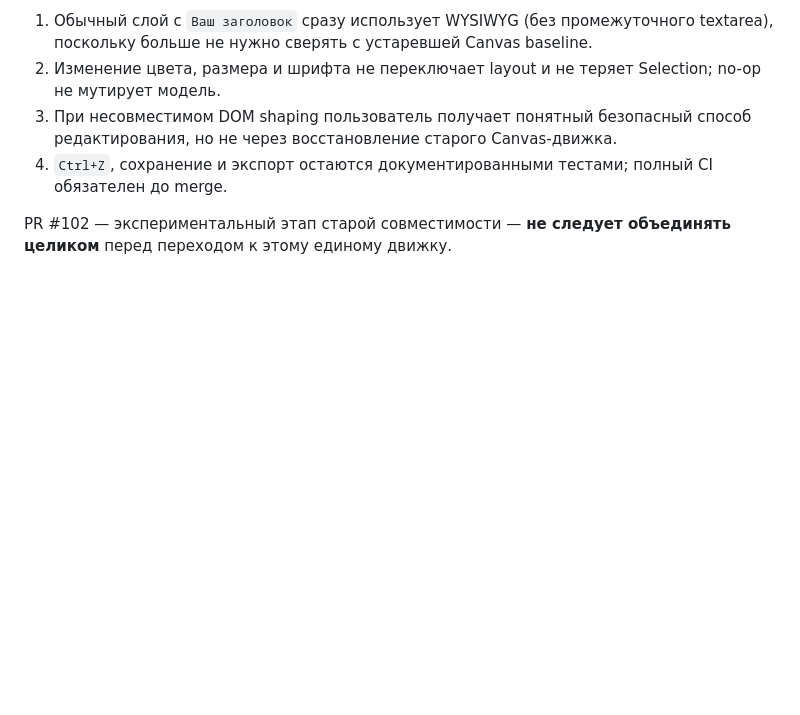
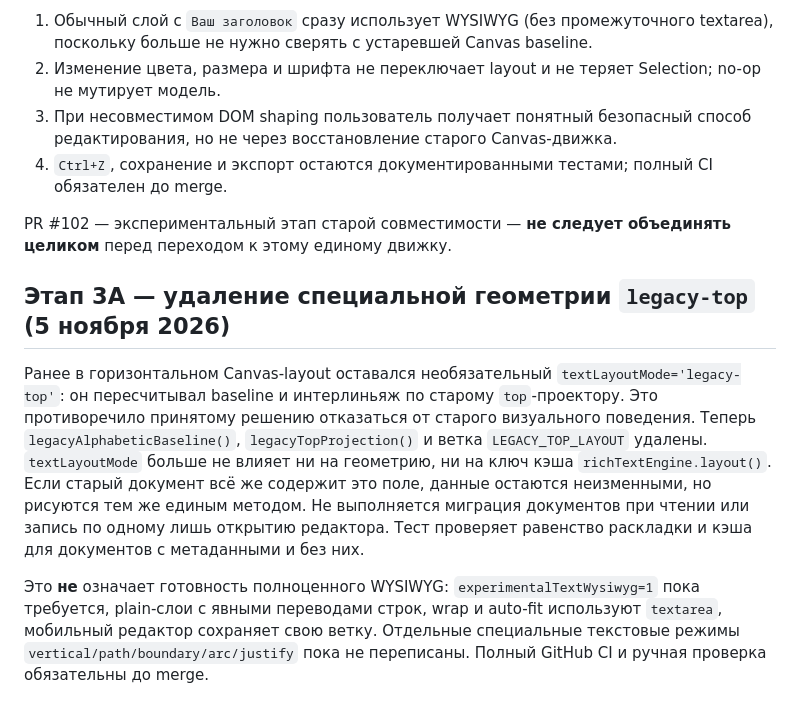
Before and after one commit to vadimkorsakov/kartochnaya, a Markdown page: docs/unified-text-architecture.md, the part around the change. Drawn GitHub-style; blank space fills up the shorter version.

Commit message:
docs(text): record removal of legacy-top geometry and remaining WYSIWYG stages

```diff
--- a/docs/unified-text-architecture.md
+++ b/docs/unified-text-architecture.md
@@ -20,3 +20,8 @@
 4. `Ctrl+Z`, сохранение и экспорт остаются документированными тестами; полный CI обязателен до merge.
 
 PR #102 — экспериментальный этап старой совместимости — **не следует объединять целиком** перед переходом к этому единому движку.
+
+## Этап 3A — удаление специальной геометрии `legacy-top` (5 ноября 2026)
+Ранее в горизонтальном Canvas-layout оставался необязательный `textLayoutMode='legacy-top'`: он пересчитывал baseline и интерлиньяж по старому `top`-проектору. Это противоречило принятому решению отказаться от старого визуального поведения. Теперь `legacyAlphabeticBaseline()`, `legacyTopProjection()` и ветка `LEGACY_TOP_LAYOUT` удалены. `textLayoutMode` больше не влияет ни на геометрию, ни на ключ кэша `richTextEngine.layout()`. Если старый документ всё же содержит это поле, данные остаются неизменными, но рисуются тем же единым методом. Не выполняется миграция документов при чтении или запись по одному лишь открытию редактора. Тест проверяет равенство раскладки и кэша для документов с метаданными и без них.
+
+Это **не** означает готовность полноценного WYSIWYG: `experimentalTextWysiwyg=1` пока требуется, plain-слои с явными переводами строк, wrap и auto-fit используют `textarea`, мобильный редактор сохраняет свою ветку. Отдельные специальные текстовые режимы `vertical/path/boundary/arc/justify` пока не переписаны. Полный GitHub CI и ручная проверка обязательны до merge.
```
